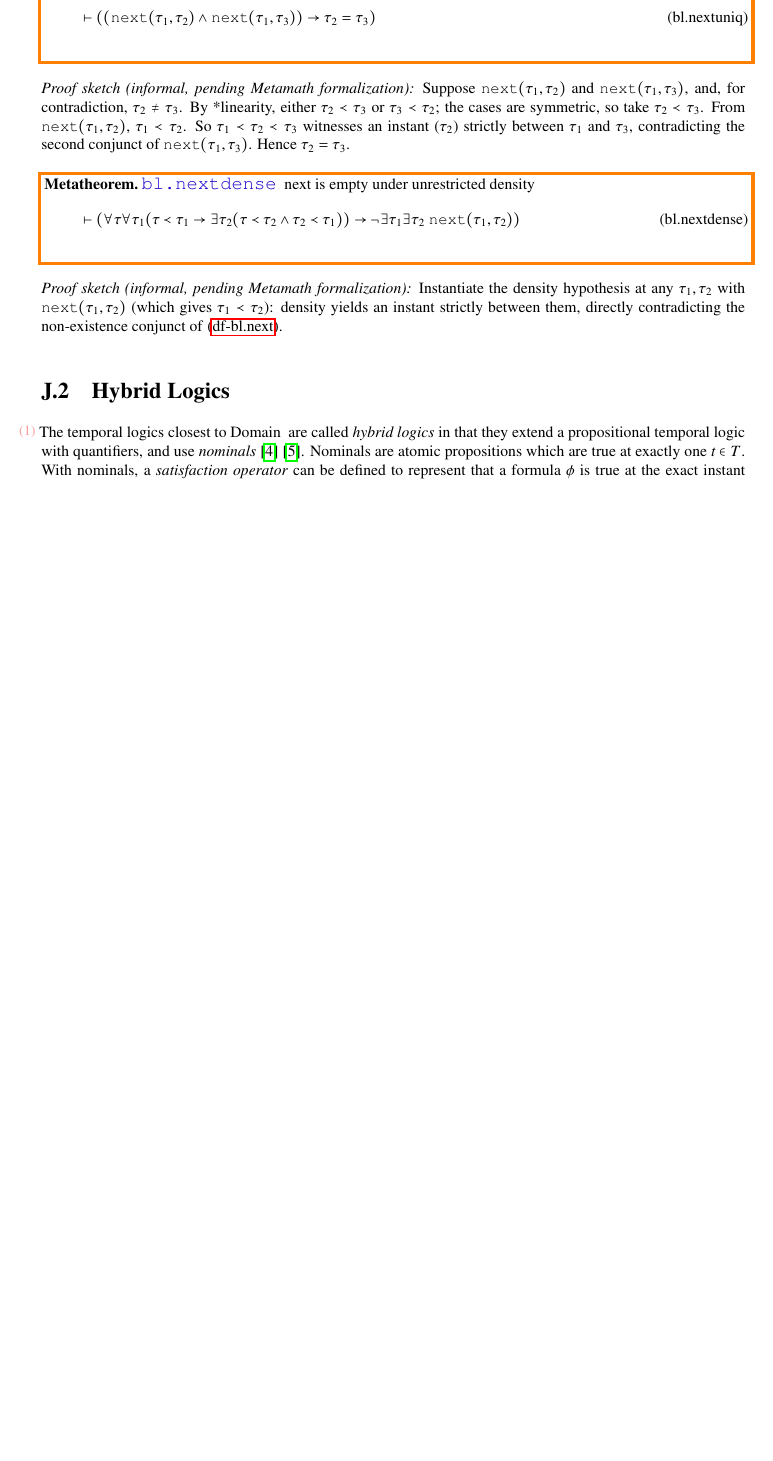
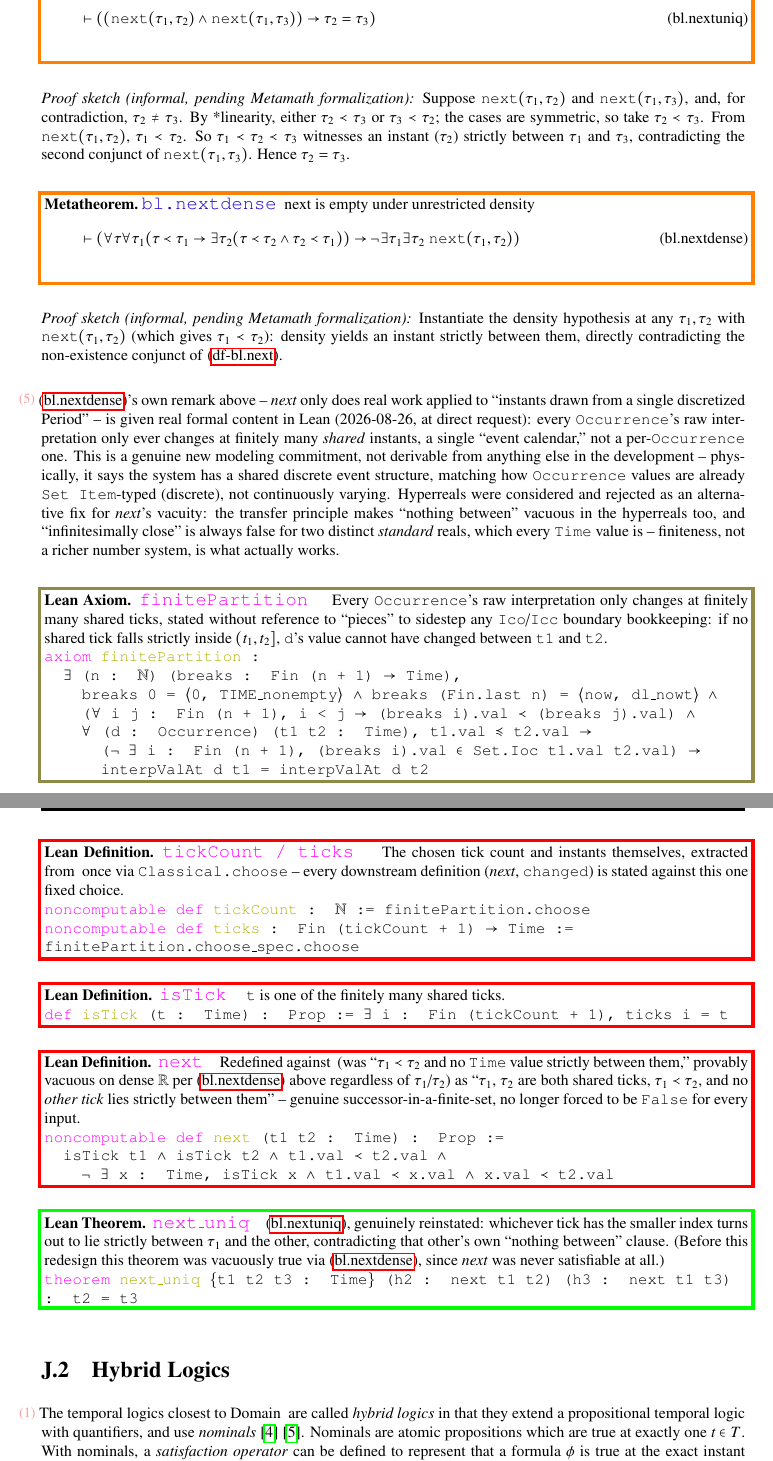
Before and after one commit to brlarson/SFS, a LaTeX thesis (Supplemental-Semantics/Main/Supplemental-Semantics.tex, which reads Supplemental-Semantics/Chapter/TemporalLogic.tex): part of page 143 of 323 before the commit and two parts of pages 143 and 144 of 324 after it, the two joined at a grey line, cut so that both start at the same text, the shorter picture padded with empty space. Compiled offline with pdfLaTeX.

Commit message:
Sync finitePartition/next/changed redesign; nearlyMeets was already stale
TemporalLogic.tex: added real finitePartition/ticks/next/next_uniq Lean blocks
right where the text had already informally anticipated this ("instants drawn
from a single discretized Period", next only does real work applied to a
restricted pair of instants known not to be dense with each other) -- giving
that prose real formal content instead of leaving it aspirational.

KernelSemanticsChapter.tex: resynced changed/changedIff to the new
finitePartition-based redesign. Also caught and fixed nearlyMeets/nearlyMeets_iff,
which turned out to be stale even from before today (still showing pre-Option
Prop, never caught in earlier sync passes) -- now Option Prop, with the old
nearlyMeets_iff retired since its "collapses to the open-boundary disjunct" claim
no longer holds now that next is real.

Co-Authored-By: Claude Sonnet 5 <noreply@anthropic.com>

```diff
--- a/Supplemental-Semantics/Chapter/TemporalLogic.tex
+++ b/Supplemental-Semantics/Chapter/TemporalLogic.tex
@@ -111,6 +111,78 @@ $\tau_3$, contradicting the second conjunct of $\texttt{next}(\tau_1,\tau_3)$.
 hypothesis at any $\tau_1,\tau_2$ with $\texttt{next}(\tau_1,\tau_2)$ (which gives $\tau_1 \prec
 \tau_2$): density yields an instant strictly between them, directly contradicting the non-existence
 conjunct of \eqref{eq:df-bl.next}.
+
+\pn \eqref{eq:bl.nextdense}'s own remark above -- \textit{next} only does real work applied to ``instants drawn
+from a single discretized Period'' -- is given real formal content in Lean (2026-08-26, at direct
+request): every \texttt{Occurrence}'s raw interpretation only ever changes at finitely many \emph{shared}
+instants, a single ``event calendar,'' not a per-\texttt{Occurrence} one. This is a genuine new modeling
+commitment, not derivable from anything else in the development -- physically, it says the system has a
+shared discrete event structure, matching how \texttt{Occurrence} values are already \texttt{Set Item}-typed
+(discrete), not continuously varying. Hyperreals were considered and rejected as an alternative fix for
+\textit{next}'s vacuity: the transfer principle makes ``nothing between'' vacuous in the hyperreals too, and
+``infinitesimally close'' is always false for two distinct \emph{standard} reals, which every \texttt{Time}
+value is -- finiteness, not a richer number system, is what actually works.
+
+\begin{restatable}{leanaxiom}{finitePartitionLean}~\leanTitle{finitePartition}~ Every \texttt{Occurrence}'s
+raw interpretation only changes at finitely many shared ticks, stated without reference to ``pieces'' to
+sidestep any \texttt{Ico}/\texttt{Icc} boundary bookkeeping: if no shared tick falls strictly inside
+$(t_1,t_2]$, \texttt{d}'s value cannot have changed between \texttt{t1} and \texttt{t2}.
+
+\texttt{\textcolor{leancolor}{axiom} \textcolor{leanyellow}{finitePartition} :}
+
+\texttt{~~$\exists$ (n : $\mathbb{N}$) (breaks : Fin (n + 1) $\to$ Time),}
+
+\texttt{~~~~breaks 0 = $\langle$0, TIME\_nonempty$\rangle$ $\wedge$ breaks (Fin.last n) = $\langle$now, dl\_nowt$\rangle$ $\wedge$}
+
+\texttt{~~~~($\forall$ i j : Fin (n + 1), i < j $\to$ (breaks i).val $\prec$ (breaks j).val) $\wedge$}
+
+\texttt{~~~~$\forall$ (d : Occurrence) (t1 t2 : Time), t1.val $\preccurlyeq$ t2.val $\to$}
+
+\texttt{~~~~~~($\lnot$ $\exists$ i : Fin (n + 1), (breaks i).val $\in$ Set.Ioc t1.val t2.val) $\to$}
+
+\texttt{~~~~~~interpValAt d t1 = interpValAt d t2}
+\label{finitePartition}
+\end{restatable}
+
+\begin{restatable}{leandefinition}{ticksLean}~\leanTitle{tickCount / ticks}~ The chosen tick count and
+instants themselves, extracted from \ref{finitePartition} once via \texttt{Classical.choose} -- every
+downstream definition (\textit{next}, \texttt{changed}) is stated against this one fixed choice.
+
+\texttt{\textcolor{leancolor}{noncomputable def} \textcolor{leanyellow}{tickCount} : $\mathbb{N}$ := finitePartition.choose}
+
+\texttt{\textcolor{leancolor}{noncomputable def} \textcolor{leanyellow}{ticks} : Fin (tickCount + 1) $\to$ Time := finitePartition.choose\_spec.choose}
+\label{ticks}
+\end{restatable}
+
+\begin{restatable}{leandefinition}{isTickLean}~\leanTitle{isTick}~ \texttt{t} is one of the finitely many
+shared ticks.
+
+\texttt{\textcolor{leancolor}{def} \textcolor{leanyellow}{isTick} (t : Time) : Prop := $\exists$ i : Fin (tickCount + 1), ticks i = t}
+\label{isTick}
+\end{restatable}
+
+\begin{restatable}{leandefinition}{nextLean}~\leanTitle{next}~ Redefined against \ref{isTick} (was
+``$\tau_1 \prec \tau_2$ and no \texttt{Time} value strictly between them,'' provably vacuous on dense
+$\mathbb{R}$ per \eqref{eq:bl.nextdense} above regardless of $\tau_1$/$\tau_2$) as ``$\tau_1$, $\tau_2$ are both
+shared ticks, $\tau_1 \prec \tau_2$, and no \emph{other tick} lies strictly between them'' -- genuine
+successor-in-a-finite-set, no longer forced to be \texttt{False} for every input.
+
+\texttt{\textcolor{leancolor}{noncomputable def} \textcolor{leanyellow}{next} (t1 t2 : Time) : Prop :=}
+
+\texttt{~~isTick t1 $\wedge$ isTick t2 $\wedge$ t1.val $\prec$ t2.val $\wedge$}
+
+\texttt{~~~~$\lnot$ $\exists$ x : Time, isTick x $\wedge$ t1.val $\prec$ x.val $\wedge$ x.val $\prec$ t2.val}
+\label{nextLean}
+\end{restatable}
+
+\begin{restatable}{leantheorem}{nextUniqLean}~\leanTitle{next\_uniq}~ \eqref{eq:bl.nextuniq}, genuinely
+reinstated: whichever tick has the smaller index turns out to lie strictly between $\tau_1$ and the other,
+contradicting that other's own ``nothing between'' clause. (Before this redesign this theorem was
+vacuously true via \eqref{eq:bl.nextdense}, since \textit{next} was never satisfiable at all.)
+
+\texttt{\textcolor{leancolor}{theorem} \textcolor{leanyellow}{next\_uniq} \{t1 t2 t3 : Time\} (h2 : next t1 t2) (h3 : next t1 t3) : t2 = t3}
+\label{next_uniq}
+\end{restatable}
 
 \section{Hybrid Logics}\label{sec:hybridlogics}
 
```
Also changed, not shown: Supplemental-Semantics/Chapter/KernelSemanticsChapter.tex (+46 -45 lines).
